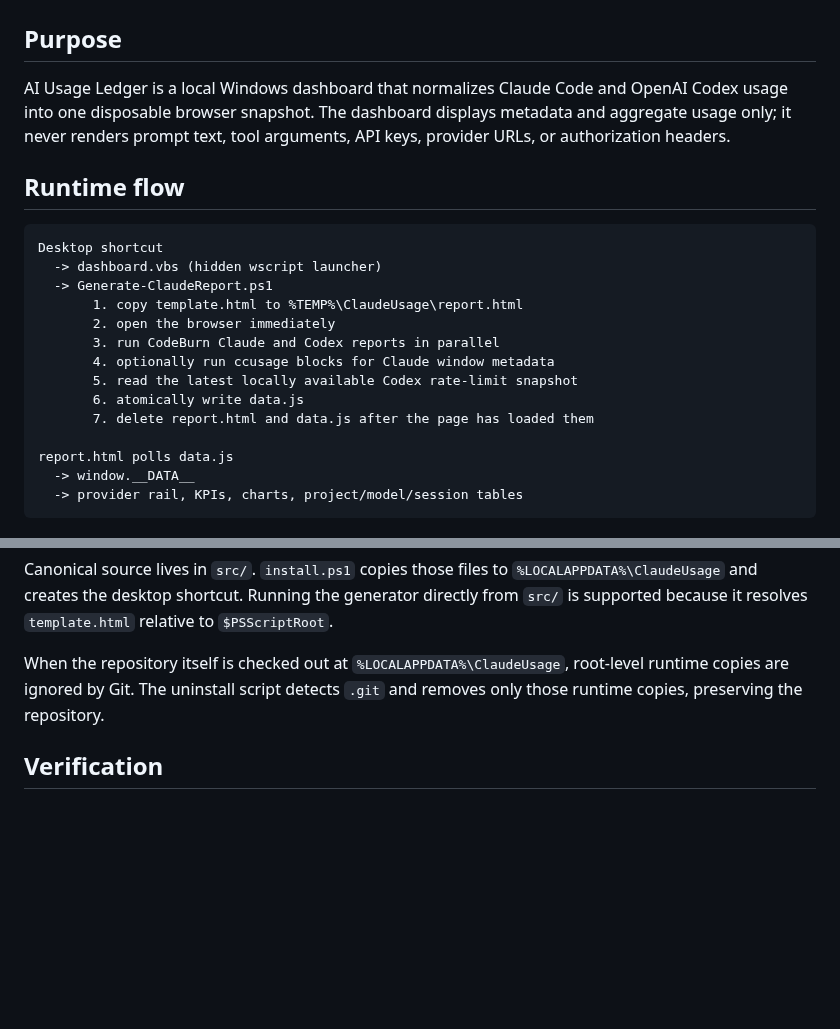
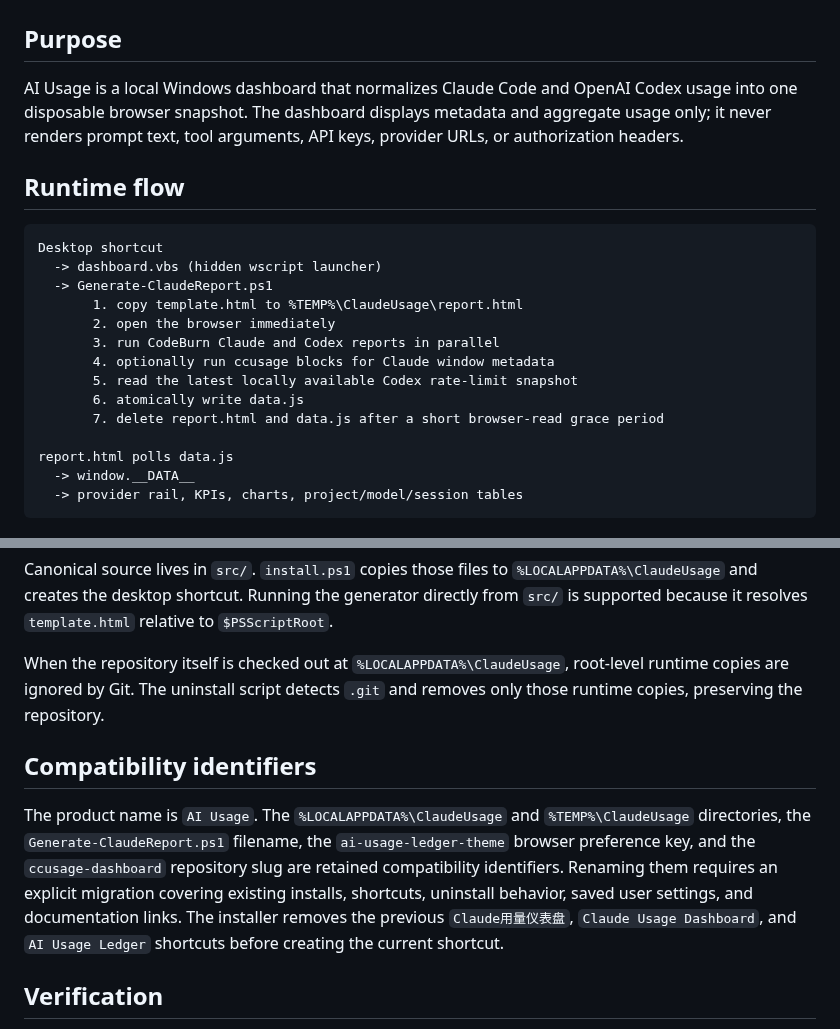
Before and after one commit to AquariusCZ/ccusage-dashboard, a Markdown page: docs/ARCHITECTURE.md, 2 parts joined by grey strips. Rendered like a GitHub page; blank space fills up the shorter version.

```diff
--- a/docs/ARCHITECTURE.md
+++ b/docs/ARCHITECTURE.md
@@ -2,7 +2,7 @@
 
 ## Purpose
 
-AI Usage Ledger is a local Windows dashboard that normalizes Claude Code and OpenAI Codex usage into one disposable browser snapshot. The dashboard displays metadata and aggregate usage only; it never renders prompt text, tool arguments, API keys, provider URLs, or authorization headers.
+AI Usage is a local Windows dashboard that normalizes Claude Code and OpenAI Codex usage into one disposable browser snapshot. The dashboard displays metadata and aggregate usage only; it never renders prompt text, tool arguments, API keys, provider URLs, or authorization headers.
 
 ## Runtime flow
 
@@ -16,7 +16,7 @@ Desktop shortcut
        4. optionally run ccusage blocks for Claude window metadata
        5. read the latest locally available Codex rate-limit snapshot
        6. atomically write data.js
-       7. delete report.html and data.js after the page has loaded them
+       7. delete report.html and data.js after a short browser-read grace period
 
 report.html polls data.js
   -> window.__DATA__
@@ -49,6 +49,10 @@ Canonical source lives in `src/`. `install.ps1` copies those files to `%LOCALAPP
 
 When the repository itself is checked out at `%LOCALAPPDATA%\ClaudeUsage`, root-level runtime copies are ignored by Git. The uninstall script detects `.git` and removes only those runtime copies, preserving the repository.
 
+## Compatibility identifiers
+
+The product name is `AI Usage`. The `%LOCALAPPDATA%\ClaudeUsage` and `%TEMP%\ClaudeUsage` directories, the `Generate-ClaudeReport.ps1` filename, the `ai-usage-ledger-theme` browser preference key, and the `ccusage-dashboard` repository slug are retained compatibility identifiers. Renaming them requires an explicit migration covering existing installs, shortcuts, uninstall behavior, saved user settings, and documentation links. The installer removes the previous `Claude用量仪表盘`, `Claude Usage Dashboard`, and `AI Usage Ledger` shortcuts before creating the current shortcut.
+
 ## Verification
 
 - Parse `src/Generate-ClaudeReport.ps1` with the PowerShell AST parser.
```
Also changed, not shown: CLAUDE.md (+2 -1 lines), README.md (+7 -5 lines), docs/dashboard.png, docs/mobile.png, 5 other files.
